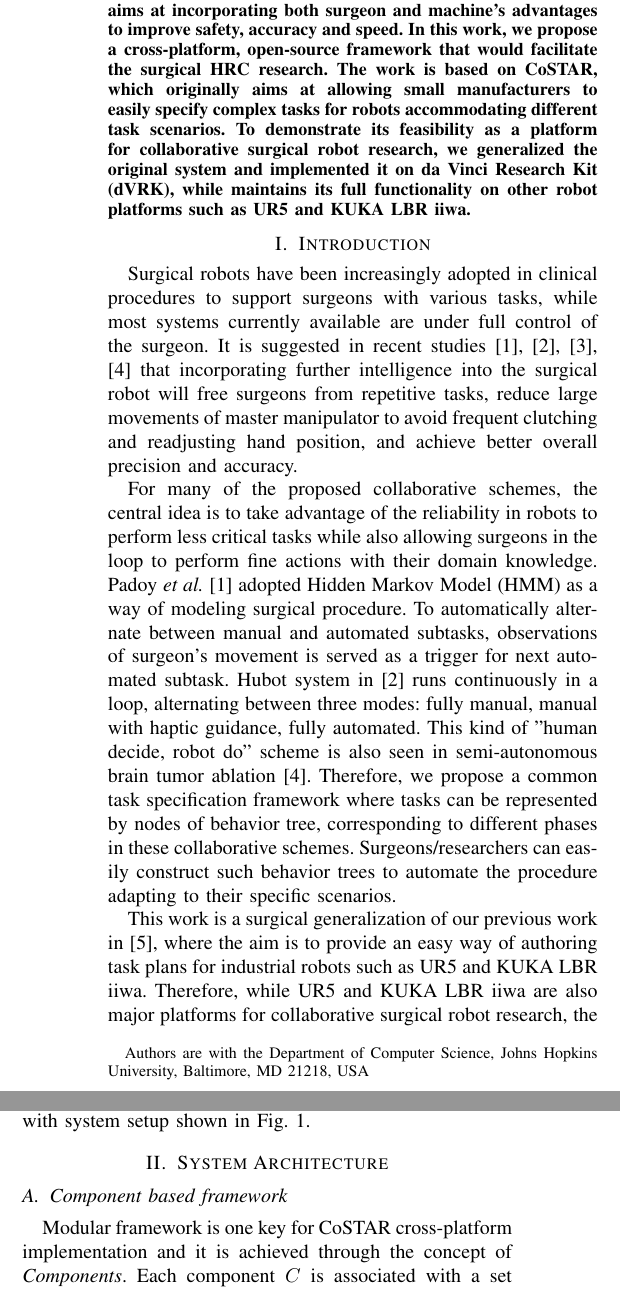
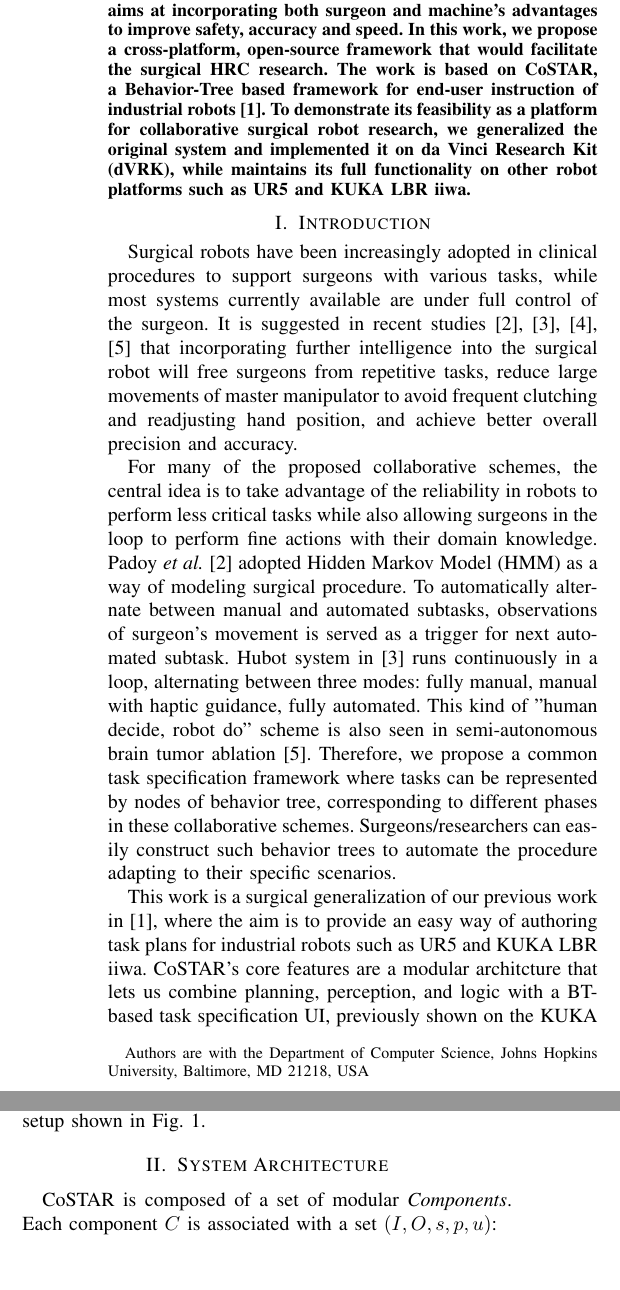
Before and after one commit to bcjiang/IROS2017Workshop, a LaTeX paper (main.tex): two parts of the columns of page 1 of 2, joined at a grey line, cut so that both start at the same text, the shorter picture padded with empty space. Compiled offline with pdfLaTeX.

Commit message:
minor tweaks

```diff
--- a/main.tex
+++ b/main.tex
@@ -36,7 +39,7 @@ CoSTAR in Surgery: A Cross-platform User Interface \\for Surgical Robot Task Spe
 %%%%%%%%%%%%%%%%%%%%%%%%%%%%%%%%%%%%%%%%%%%%%%%%%%%%%%%%%%%%%%%%%%%%%%%%%%%%%%%%
 \begin{abstract}
 
-Human-Robot Collaboration (HRC) in surgery has been an emerging field of study in recent years, which aims at incorporating both surgeon and machine's advantages to improve safety, accuracy and speed. In this work, we propose a cross-platform, open-source framework that would facilitate the surgical HRC research. The work is based on CoSTAR, which originally aims at allowing small manufacturers to easily specify complex tasks for robots accommodating different task scenarios. To demonstrate its feasibility as a platform for collaborative surgical robot research, we generalized the original system and implemented it on da Vinci Research Kit (dVRK), while maintains its full functionality on other robot platforms such as UR5 and KUKA LBR iiwa.
+Human-Robot Collaboration (HRC) in surgery has been an emerging field of study in recent years, which aims at incorporating both surgeon and machine's advantages to improve safety, accuracy and speed. In this work, we propose a cross-platform, open-source framework that would facilitate the surgical HRC research. The work is based on CoSTAR, a Behavior-Tree based framework for end-user instruction of industrial robots~\cite{paxton2017costar}. To demonstrate its feasibility as a platform for collaborative surgical robot research, we generalized the original system and implemented it on da Vinci Research Kit (dVRK), while maintains its full functionality on other robot platforms such as UR5 and KUKA LBR iiwa.
 
 \end{abstract}
 
@@ -50,7 +53,7 @@ For many of the proposed collaborative schemes, the central idea is to take adva
 
 %Collaboration system for HALS procedure \cite{bauzano2016collaborative} where surgeon inserts a hand into abdomen while operating the laparoscopic instrument using the other hand also utilizes a workflow manager to allow the robot being informed of the current state of intervention.
 
-This work is a surgical generalization of our previous work in \cite{paxton2017costar}, where the aim is to provide an easy way of authoring task plans for industrial robots such as UR5 and KUKA LBR iiwa. Therefore, while UR5 and KUKA LBR iiwa are also major platforms for collaborative surgical robot research, the focus of this work is on the new implementation on dVRK with system setup shown in Fig. \ref{fig:dvrk}.
+This work is a surgical generalization of our previous work in \cite{paxton2017costar}, where the aim is to provide an easy way of authoring task plans for industrial robots such as UR5 and KUKA LBR iiwa. CoSTAR's core features are a modular architcture that lets us combine planning, perception, and logic with a BT-based task specification UI, previously shown on the KUKA LBR iiwa and the Universal Robots UR5. The focus of this work is on the new implementation on dVRK with system setup shown in Fig. \ref{fig:dvrk}.
 
 
 \begin{figure}[bt]
@@ -62,8 +65,8 @@ This work is a surgical generalization of our previous work in \cite{paxton2017c
 
 
 \section{System Architecture}
-\subsection{Component based framework}
-Modular framework is one key for CoSTAR cross-platform implementation and it is achieved through the concept of \textit{Components}. Each component $C$ is associated with a set $(I,O,s,p,u)$:
+%\subsection{Component based framework}
+CoSTAR is composed of a set of modular \textit{Components}. Each component $C$ is associated with a set $(I,O,s,p,u)$:
 
 \begin{itemize}
 \item \textit{Input $I$ and Output $O$} are represented by ROS topics and they are never explicitly exposed to end-user.
```
Also changed, not shown: main.tex (5 more changed lines).
